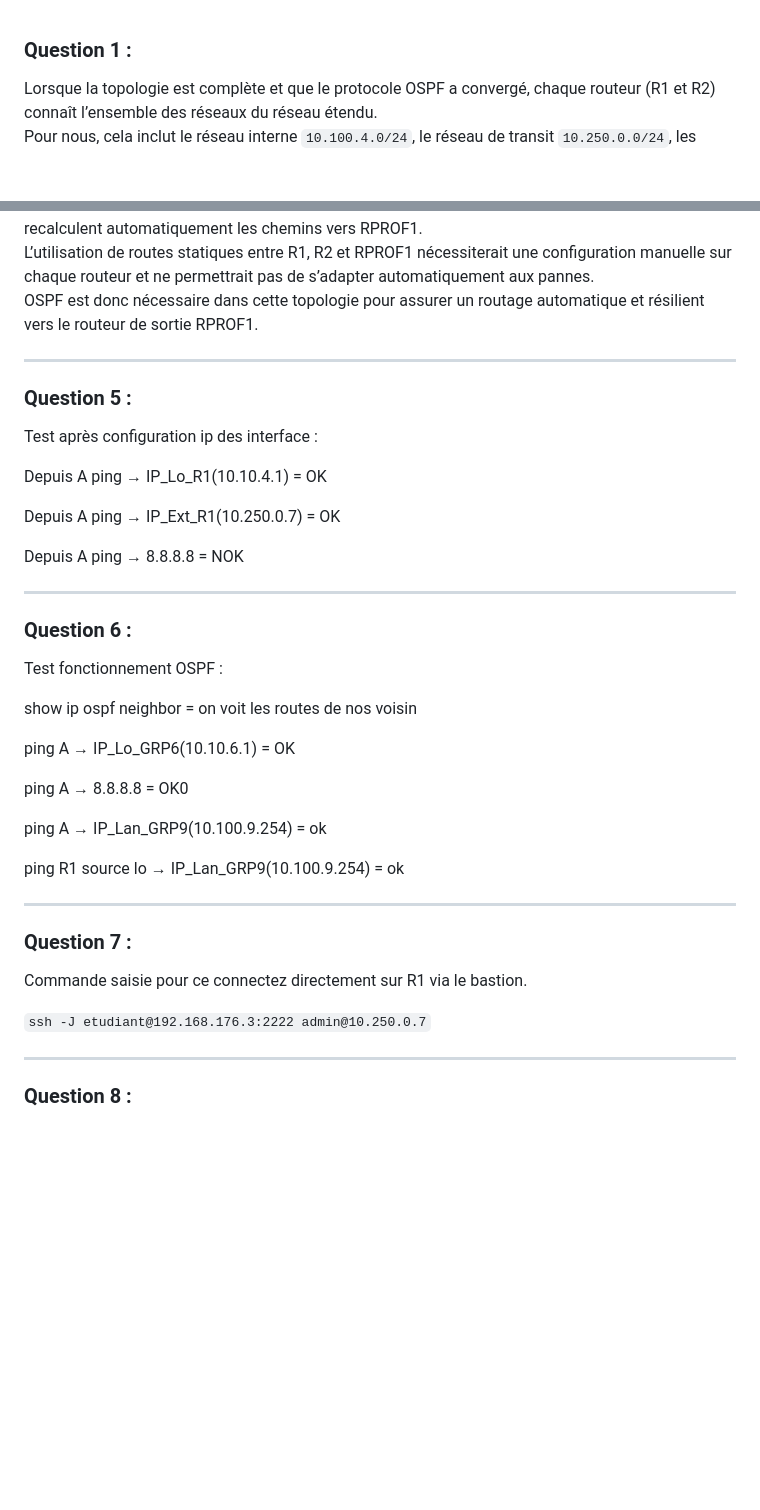
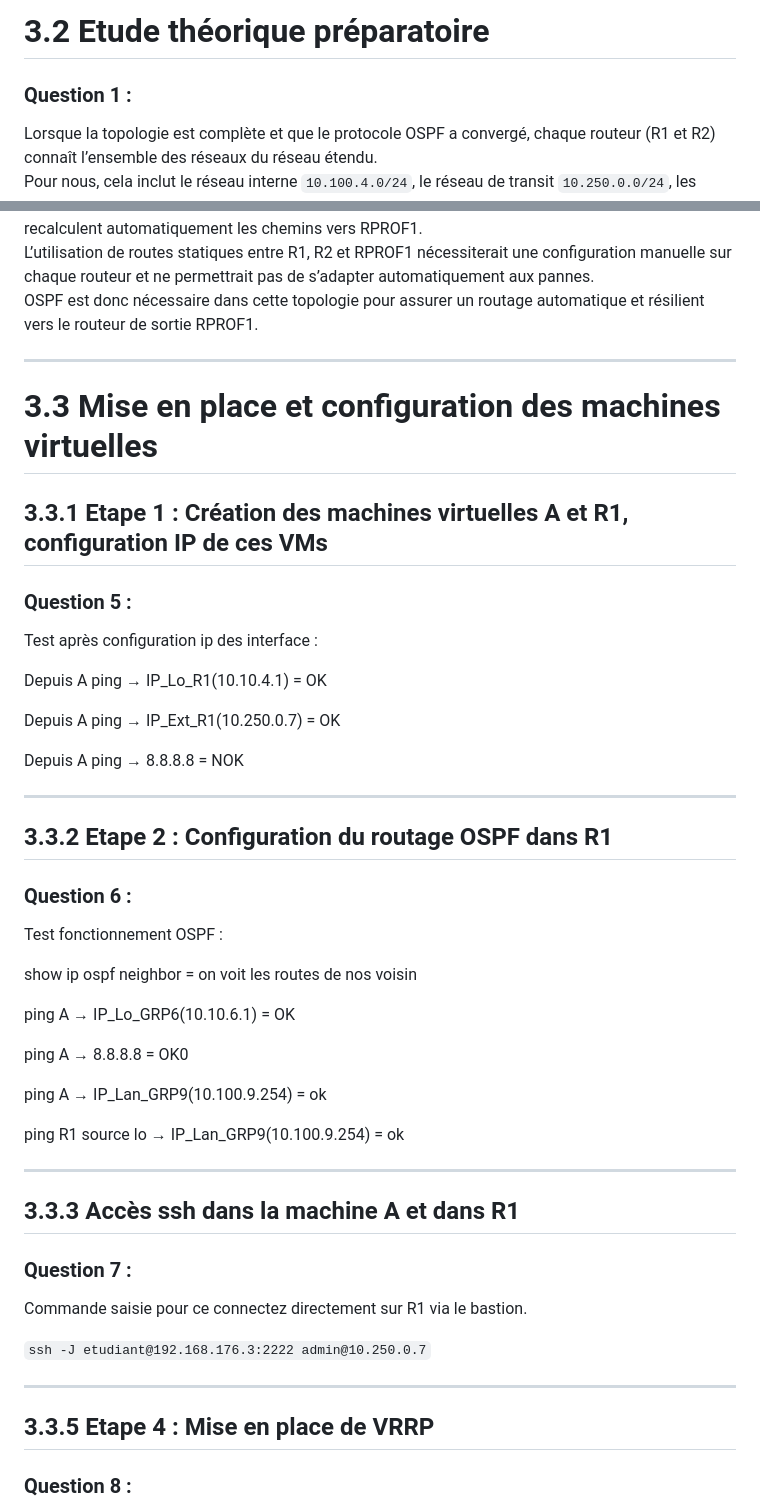
Before and after one commit to timothee-gasser/26-813-GASSER-BAUDOIN, a Markdown page: Partie-1.md, 2 parts joined by grey strips. GitHub-like rendering; blank space fills up the shorter version.

Commit message:
Update Partie-1.md with titles

```diff
--- a/Partie-1.md
+++ b/Partie-1.md
@@ -1,3 +1,5 @@
+# 3.2 Etude théorique préparatoire
+
 ### Question 1 :
 
 Lorsque la topologie est complète et que le protocole OSPF a convergé, chaque routeur (R1 et R2) connaît l’ensemble des réseaux du réseau étendu.
@@ -68,6 +70,10 @@ OSPF est donc nécessaire dans cette topologie pour assurer un routage automatiq
 
 ---
 
+# 3.3 Mise en place et configuration des machines virtuelles
+
+## 3.3.1 Etape 1 : Création des machines virtuelles A et R1, configuration IP de ces VMs
+
 ### Question 5 :
 
 Test après configuration ip des interface :
@@ -79,6 +85,8 @@ Depuis A ping → IP_Ext_R1(10.250.0.7) = OK
 Depuis A ping → 8.8.8.8 = NOK
 
 ---
+
+## 3.3.2 Etape 2 : Configuration du routage OSPF dans R1
 
 ### Question 6 :
 
@@ -96,12 +104,16 @@ ping R1 source lo → IP_Lan_GRP9(10.100.9.254) = ok
 
 ---
 
+## 3.3.3 Accès ssh dans la machine A et dans R1
+
 ### Question 7 :
 Commande saisie pour ce connectez directement sur R1 via le bastion.
 
 `ssh -J etudiant@192.168.176.3:2222 admin@10.250.0.7`
 
 ---
+
+## 3.3.5 Etape 4 : Mise en place de VRRP
 
 ### Question 8 :
 
```
